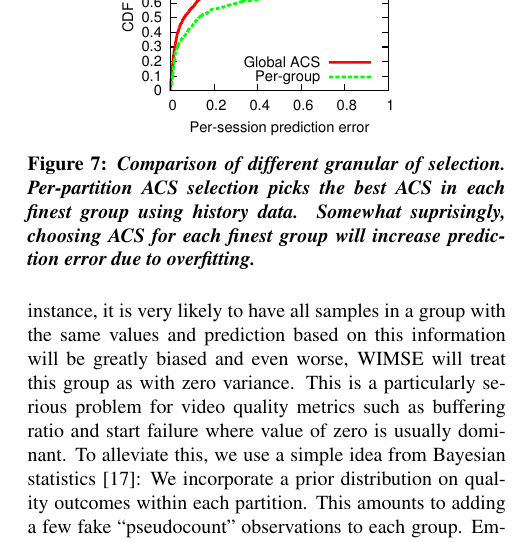
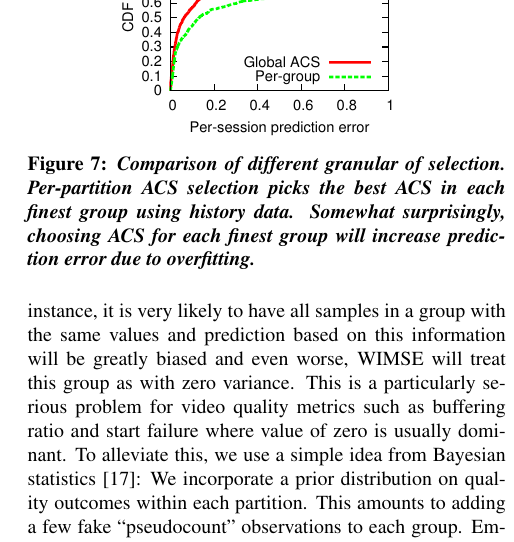
Before and after one commit to junchenj/go-sigcomm, a LaTeX paper (paper.tex, which reads prediction.tex): part of one column of page 8 of 15, cut so that both start at the same text. Compiled offline with pdfLaTeX.

Commit message:
spell check on sec 3

```diff
--- a/prediction.tex
+++ b/prediction.tex
@@ -64,7 +64,7 @@ Figure~\ref{fig:global-acs} shows the CDF of prediction error on buffering ratio
 \begin{figure}[h!]
 \centering
  \includegraphics[width=0.3\textwidth] {figures/newfig/example-granular-metric0-new.pdf}
-\tightcaption{Comparison of different granular of selection. Per-partition ACS selection picks the best ACS in each finest group using history data. Somewhat suprisingly, choosing ACS for each finest group will increase prediction error due to overfitting.}
+\tightcaption{Comparison of different granular of selection. Per-partition ACS selection picks the best ACS in each finest group using history data. Somewhat surprisingly, choosing ACS for each finest group will increase prediction error due to overfitting.}
 \label{fig:global-acs}
 \end{figure}
 
```
Also changed, not shown: prediction.tex (2 more changed lines).
